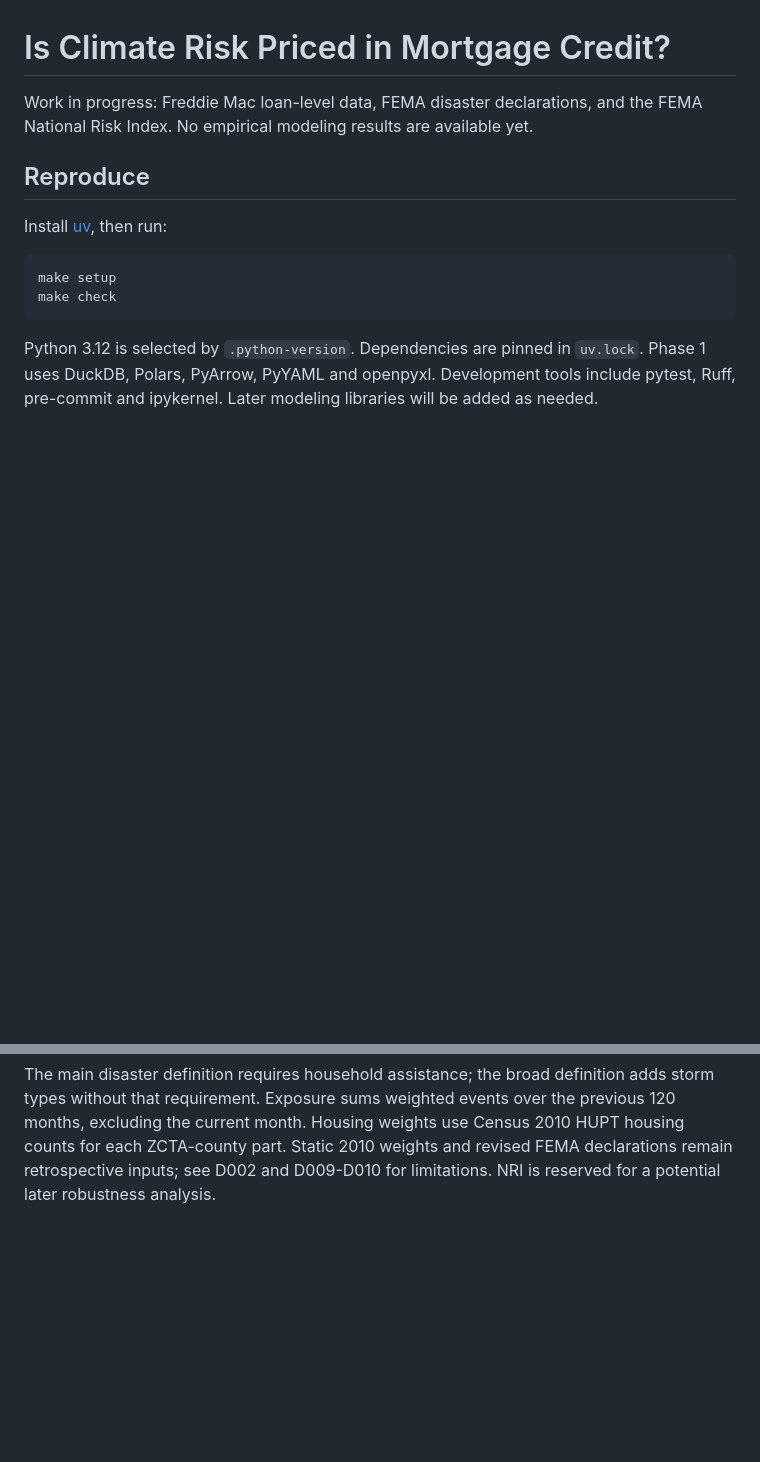
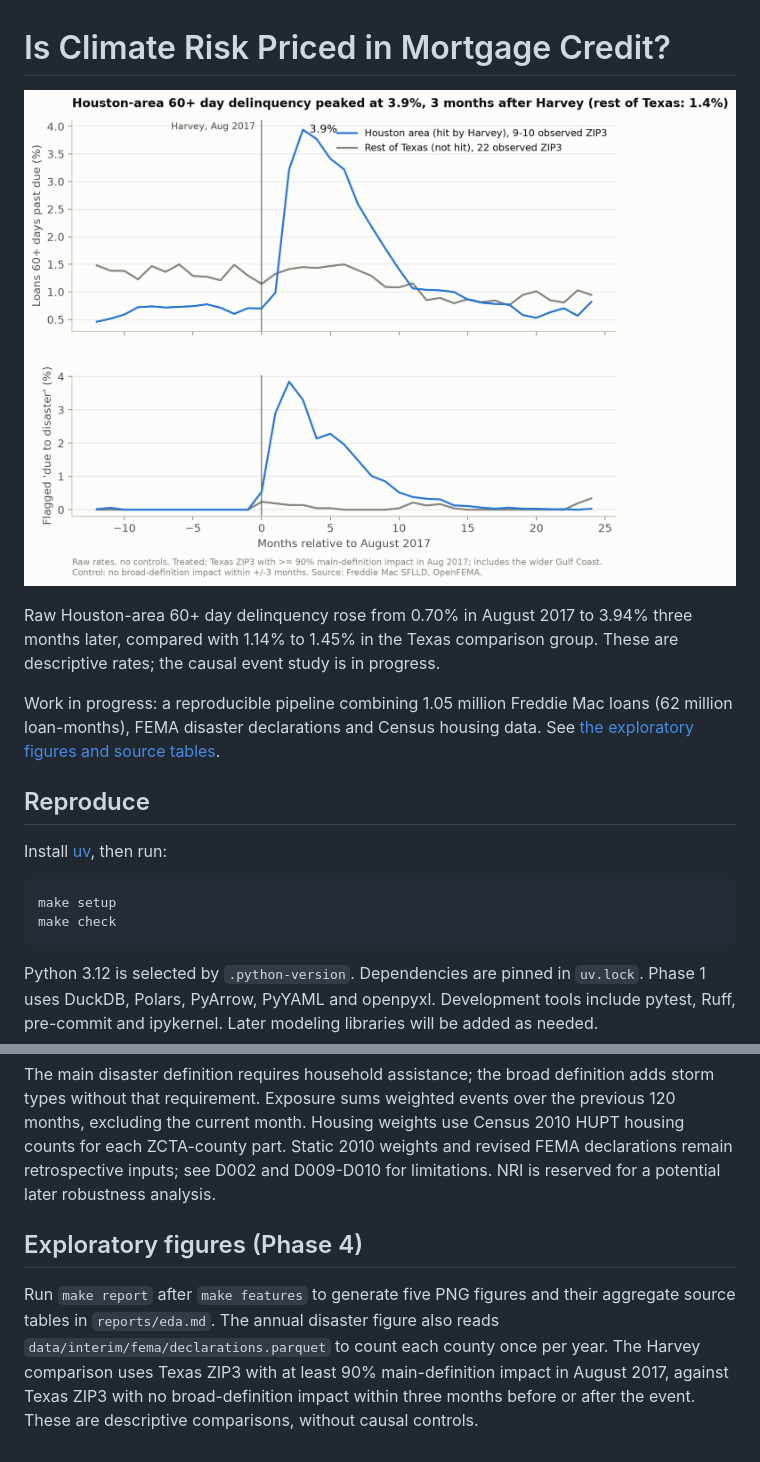
Before and after one commit to hfzmoncef2/climate-mortgage-risk, a Markdown page: README.md, 2 parts joined by grey strips. GitHub-like rendering; pictures changed too: reports/figures/fig3_harvey_delinquency.png (added); blank space fills up the shorter version.

Commit message:
Phase 4: exploratory figures and tables (default by vintage, disasters, Harvey, FICO/LTV, exposure)

```diff
--- a/README.md
+++ b/README.md
@@ -1,7 +1,14 @@
 # Is Climate Risk Priced in Mortgage Credit?
 
-Work in progress: Freddie Mac loan-level data, FEMA disaster declarations,
-and the FEMA National Risk Index. No empirical modeling results are available yet.
+![Delinquency around Hurricane Harvey](reports/figures/fig3_harvey_delinquency.png)
+
+Raw Houston-area 60+ day delinquency rose from 0.70% in August 2017 to 3.94%
+three months later, compared with 1.14% to 1.45% in the Texas comparison group.
+These are descriptive rates; the causal event study is in progress.
+
+Work in progress: a reproducible pipeline combining 1.05 million Freddie Mac loans
+(62 million loan-months), FEMA disaster declarations and Census housing data.
+See [the exploratory figures and source tables](reports/eda.md).
 
 ## Reproduce
 
@@ -138,3 +145,12 @@ previous 120 months, excluding the current month. Housing weights use Census 201
 HUPT housing counts for each ZCTA-county part. Static 2010 weights and revised
 FEMA declarations remain retrospective inputs; see D002 and D009-D010 for limitations.
 NRI is reserved for a potential later robustness analysis.
+
+## Exploratory figures (Phase 4)
+
+Run `make report` after `make features` to generate five PNG figures and their
+aggregate source tables in `reports/eda.md`. The annual disaster figure also reads
+`data/interim/fema/declarations.parquet` to count each county once per year.
+The Harvey comparison uses Texas ZIP3 with at least 90% main-definition impact in
+August 2017, against Texas ZIP3 with no broad-definition impact within three months
+before or after the event. These are descriptive comparisons, without causal controls.
```
Also changed, not shown: reports/cv_project.md (added, +7 -0 lines), reports/eda.md (added, +177 -0 lines), reports/figures/fig1_default_by_vintage.png (added), reports/figures/fig2_disasters_by_year.png (added), reports/figures/fig4_default_by_fico_ltv.png (added), reports/figures/fig5_default_by_exposure.png (added), 7 other files.
